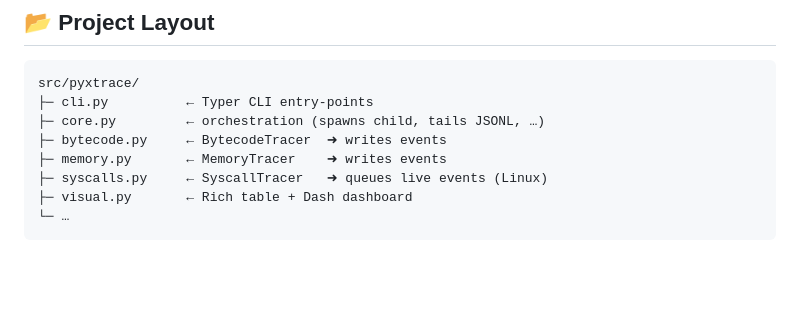
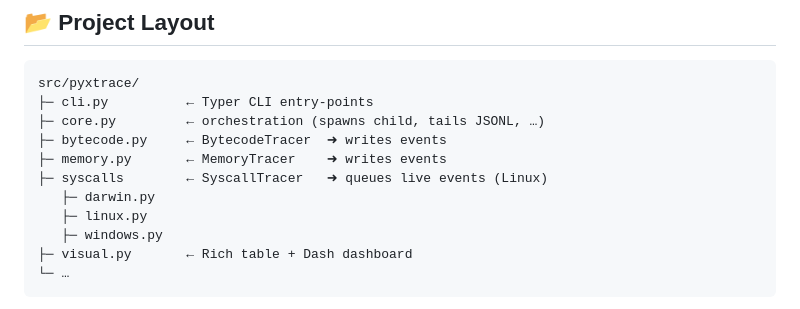
Before and after one commit to AbhineetSaha/pyxTrace, a Markdown page: README.md, the part around the change. GitHub-like rendering; blank space fills up the shorter version.

Commit message:
Updated README.md (layout)

````diff
--- a/README.md
+++ b/README.md
@@ -87,7 +87,10 @@ src/pyxtrace/
 ├─ core.py         ← orchestration (spawns child, tails JSONL, …)
 ├─ bytecode.py     ← BytecodeTracer  ➜ writes events
 ├─ memory.py       ← MemoryTracer    ➜ writes events
-├─ syscalls.py     ← SyscallTracer   ➜ queues live events (Linux)
+├─ syscalls        ← SyscallTracer   ➜ queues live events (Linux)
+   ├─ darwin.py
+   ├─ linux.py
+   ├─ windows.py
 ├─ visual.py       ← Rich table + Dash dashboard
 └─ …
 ```
````
